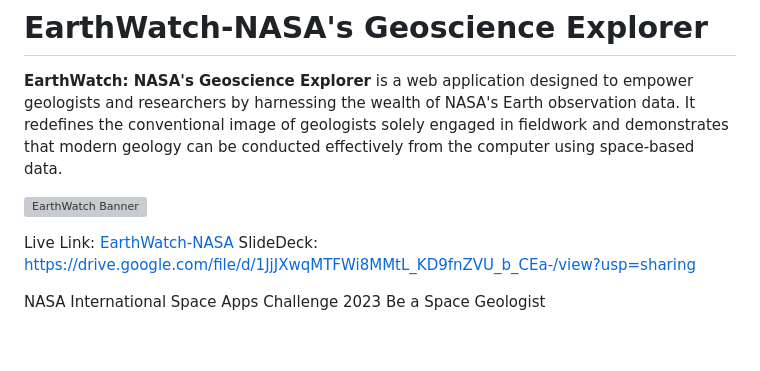
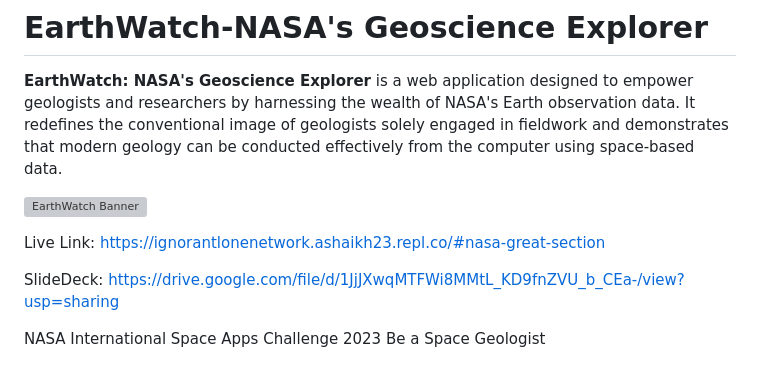
Before and after one commit to ashaikh23/EarthWatch-NASA-s-Geoscience-Explorer, a Markdown page: README.md, the part around the change. GitHub-like rendering; blank space fills up the shorter version; grey boxes are pictures that could not be loaded.

```diff
--- a/README.md
+++ b/README.md
@@ -4,7 +4,8 @@
 
 ![EarthWatch Banner](https://sti.nasa.gov/images/nasa-logo.png)
 
-Live Link: [EarthWatch-NASA](https://ignorantlonenetwork.ashaikh23.repl.co/#nasa-great-section)
+Live Link: https://ignorantlonenetwork.ashaikh23.repl.co/#nasa-great-section
+
 SlideDeck: https://drive.google.com/file/d/1JjJXwqMTFWi8MMtL_KD9fnZVU_b_CEa-/view?usp=sharing
 
 NASA International Space Apps Challenge 2023 Be a Space Geologist
```
